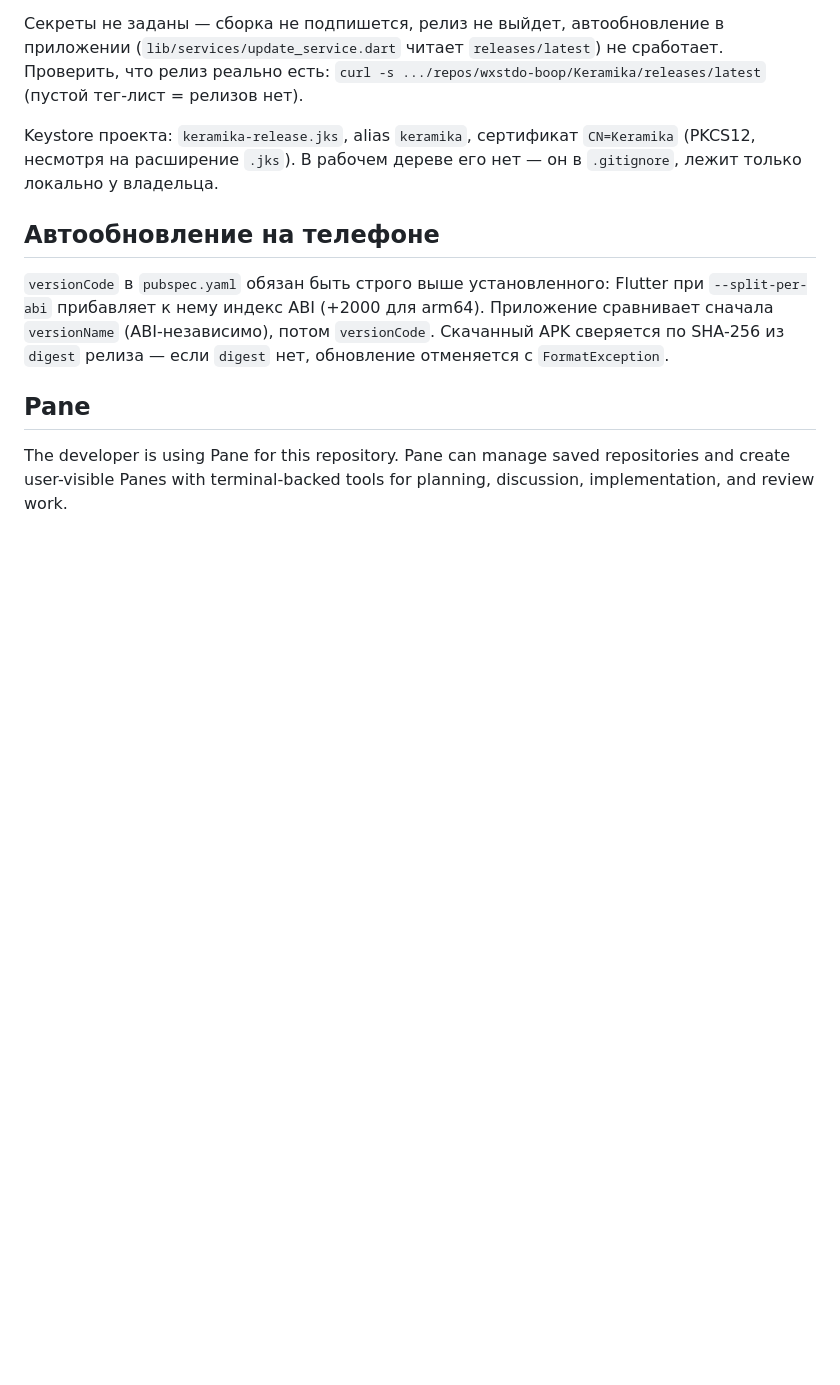
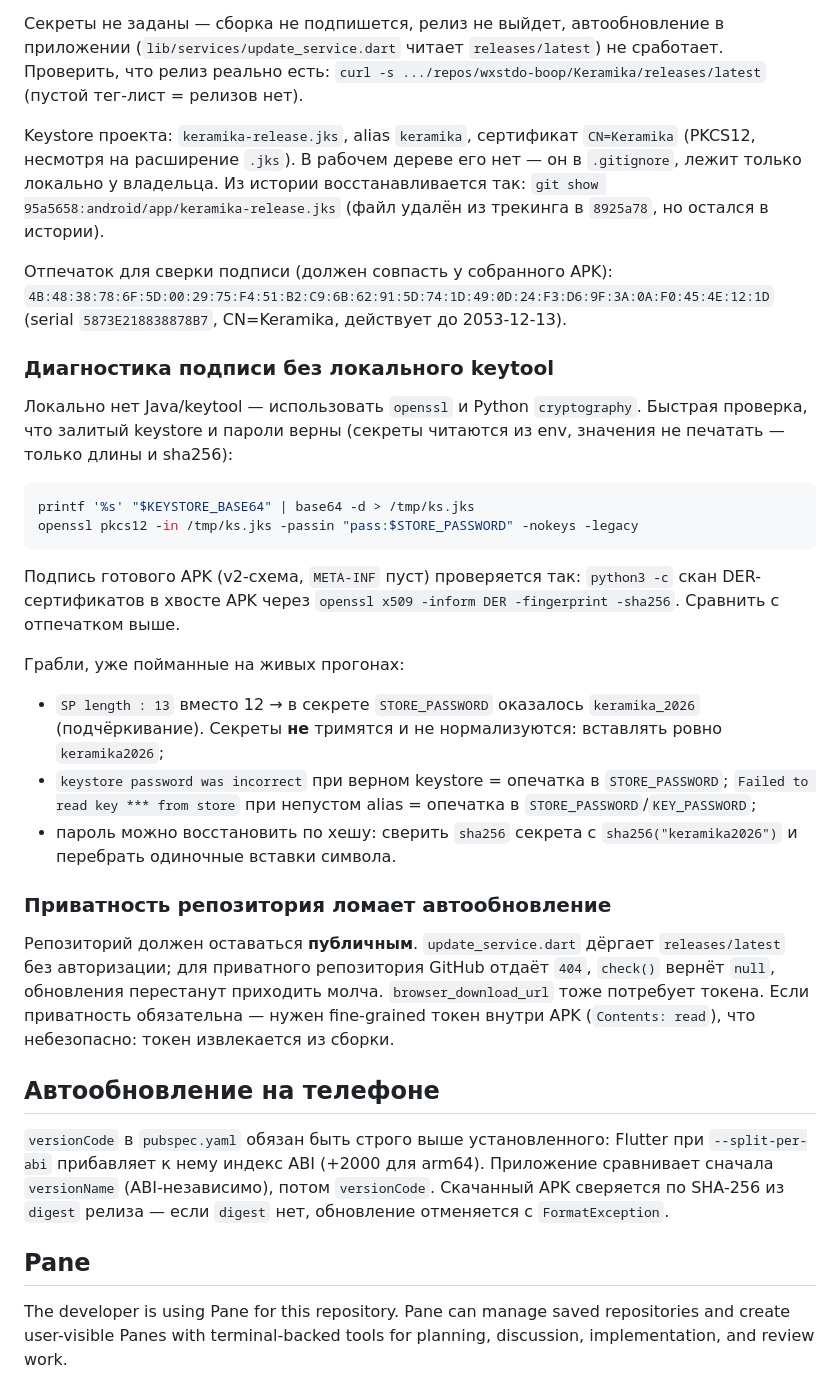
Before and after one commit to wxstdo-boop/Keramika, a Markdown page: AGENTS.md, the part around the change. GitHub-like rendering; blank space fills up the shorter version.

Commit message:
docs(agents): диагностика подписи, грабли секретов, приватность и автообновление

````diff
--- a/AGENTS.md
+++ b/AGENTS.md
@@ -30,7 +30,49 @@ flutter/adb are not on PATH on this machine: flutter lives at `C:\Users\Larafut\
 
 Keystore проекта: `keramika-release.jks`, alias `keramika`, сертификат
 `CN=Keramika` (PKCS12, несмотря на расширение `.jks`). В рабочем дереве его
-нет — он в `.gitignore`, лежит только локально у владельца.
+нет — он в `.gitignore`, лежит только локально у владельца. Из истории
+восстанавливается так:
+`git show 95a5658:android/app/keramika-release.jks` (файл удалён из трекинга
+в `8925a78`, но остался в истории).
+
+Отпечаток для сверки подписи (должен совпасть у собранного APK):
+`4B:48:38:78:6F:5D:00:29:75:F4:51:B2:C9:6B:62:91:5D:74:1D:49:0D:24:F3:D6:9F:3A:0A:F0:45:4E:12:1D`
+(serial `5873E218838878B7`, CN=Keramika, действует до 2053-12-13).
+
+### Диагностика подписи без локального keytool
+
+Локально нет Java/keytool — использовать `openssl` и Python `cryptography`.
+Быстрая проверка, что залитый keystore и пароли верны (секреты читаются из
+env, значения не печатать — только длины и sha256):
+
+```bash
+printf '%s' "$KEYSTORE_BASE64" | base64 -d > /tmp/ks.jks
+openssl pkcs12 -in /tmp/ks.jks -passin "pass:$STORE_PASSWORD" -nokeys -legacy
+```
+
+Подпись готового APK (v2-схема, `META-INF` пуст) проверяется так:
+`python3 -c` скан DER-сертификатов в хвосте APK через
+`openssl x509 -inform DER -fingerprint -sha256`. Сравнить с отпечатком выше.
+
+Грабли, уже пойманные на живых прогонах:
+
+- `SP length : 13` вместо 12 → в секрете `STORE_PASSWORD` оказалось
+  `keramika_2026` (подчёркивание). Секреты **не** тримятся и не
+  нормализуются: вставлять ровно `keramika2026`;
+- `keystore password was incorrect` при верном keystore = опечатка в
+  `STORE_PASSWORD`; `Failed to read key *** from store` при непустом alias =
+  опечатка в `STORE_PASSWORD`/`KEY_PASSWORD`;
+- пароль можно восстановить по хешу: сверить `sha256` секрета с
+  `sha256("keramika2026")` и перебрать одиночные вставки символа.
+
+### Приватность репозитория ломает автообновление
+
+Репозиторий должен оставаться **публичным**. `update_service.dart` дёргает
+`releases/latest` без авторизации; для приватного репозитория GitHub отдаёт
+`404`, `check()` вернёт `null`, обновления перестанут приходить молча.
+`browser_download_url` тоже потребует токена. Если приватность обязательна —
+нужен fine-grained токен внутри APK (`Contents: read`), что небезопасно:
+токен извлекается из сборки.
 
 ## Автообновление на телефоне
 
````
